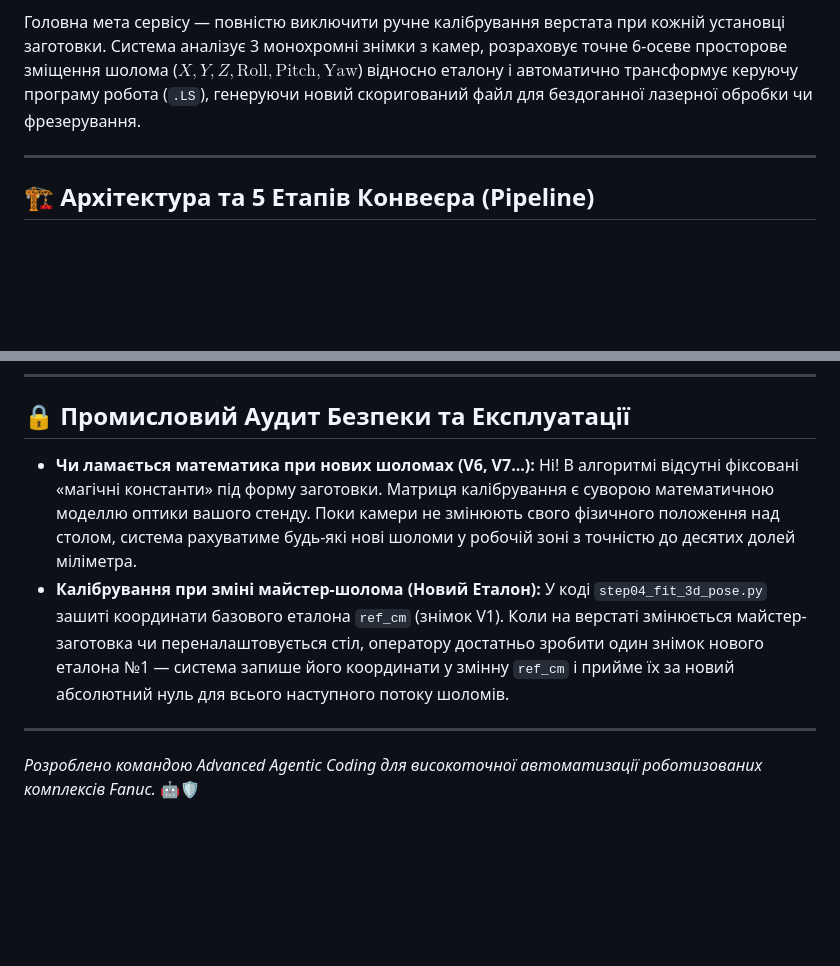
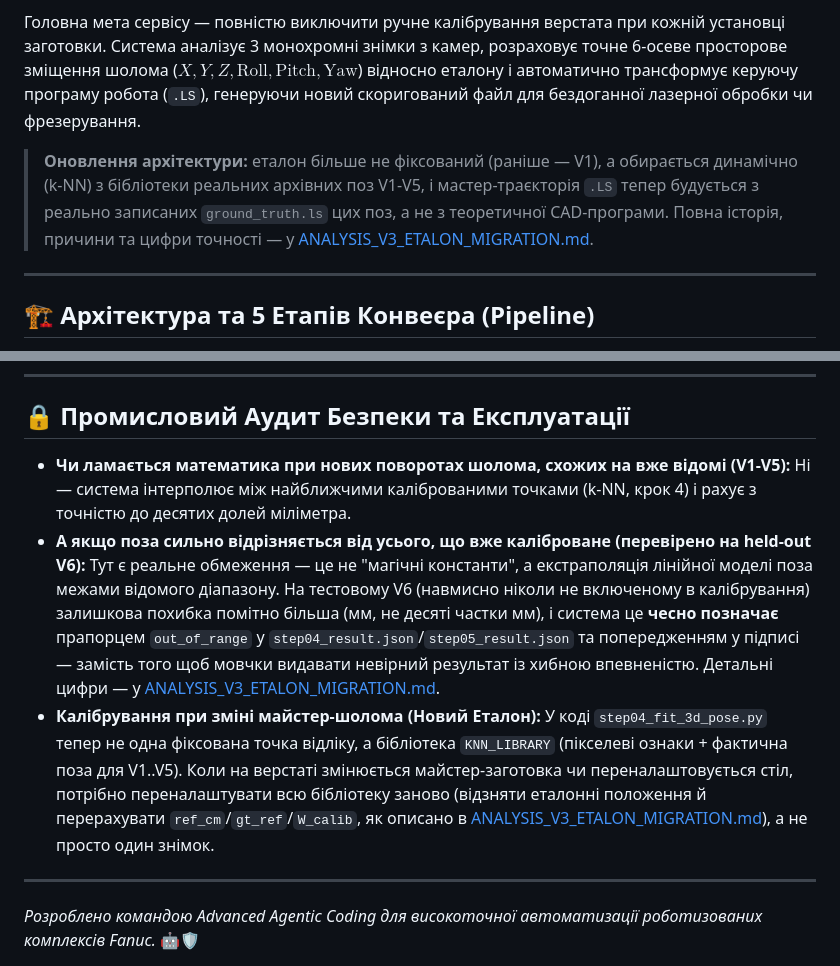
Before and after one commit to dmytrotankode/laser-test, a Markdown page: service_5056/SERVICE_5056_DOCUMENTATION.md, 2 parts joined by grey strips. GitHub-like rendering; blank space fills up the shorter version.

```diff
--- a/service_5056/SERVICE_5056_DOCUMENTATION.md
+++ b/service_5056/SERVICE_5056_DOCUMENTATION.md
@@ -3,6 +3,11 @@
 **Service 5056** — це високонадійний промисловий конвеєр (Pipeline) комп'ютерного зору, 3D-геометрії та просторової математики, розроблений для автоматичного визначення положення (пози) кевларових шоломів **Tor XL** у робочій зоні 6-осевого робота-маніпулятора (Fanuc).
 
 Головна мета сервісу — повністю виключити ручне калібрування верстата при кожній установці заготовки. Система аналізує 3 монохромні знімки з камер, розраховує точне 6-осеве просторове зміщення шолома ($X, Y, Z, \text{Roll}, \text{Pitch}, \text{Yaw}$) відносно еталону і автоматично трансформує керуючу програму робота (`.LS`), генеруючи новий скоригований файл для бездоганної лазерної обробки чи фрезерування.
+
+> **Оновлення архітектури:** еталон більше не фіксований (раніше — V1), а обирається динамічно
+> (k-NN) з бібліотеки реальних архівних поз V1-V5, і мастер-траєкторія `.LS` тепер будується з
+> реально записаних `ground_truth.ls` цих поз, а не з теоретичної CAD-програми. Повна історія,
+> причини та цифри точності — у [ANALYSIS_V3_ETALON_MIGRATION.md](ANALYSIS_V3_ETALON_MIGRATION.md).
 
 ---
 
@@ -136,10 +147,12 @@ service_5056/
 
 ## 🔒 Промисловий Аудит Безпеки та Експлуатації
 
-* **Чи ламається математика при нових шоломах (V6, V7...):**
-  Ні! В алгоритмі відсутні фіксовані «магічні константи» під форму заготовки. Матриця калібрування є суворою математичною моделлю оптики вашого стенду. Поки камери не змінюють свого фізичного положення над столом, система рахуватиме будь-які нові шоломи у робочій зоні з точністю до десятих долей міліметра.
+* **Чи ламається математика при нових поворотах шолома, схожих на вже відомі (V1-V5):**
+  Ні — система інтерполює між найближчими каліброваними точками (k-NN, крок 4) і рахує з точністю до десятих долей міліметра.
+* **А якщо поза сильно відрізняється від усього, що вже каліброване (перевірено на held-out V6):**
+  Тут є реальне обмеження — це не "магічні константи", а екстраполяція лінійної моделі поза межами відомого діапазону. На тестовому V6 (навмисно ніколи не включеному в калібрування) залишкова похибка помітно більша (мм, не десяті частки мм), і система це **чесно позначає** прапорцем `out_of_range` у `step04_result.json`/`step05_result.json` та попередженням у підписі — замість того щоб мовчки видавати невірний результат із хибною впевненістю. Детальні цифри — у [ANALYSIS_V3_ETALON_MIGRATION.md](ANALYSIS_V3_ETALON_MIGRATION.md).
 * **Калібрування при зміні майстер-шолома (Новий Еталон):**
-  У коді `step04_fit_3d_pose.py` зашиті координати базового еталона `ref_cm` (знімок V1). Коли на верстаті змінюється майстер-заготовка чи переналаштовується стіл, оператору достатньо зробити один знімок нового еталона №1 — система запише його координати у змінну `ref_cm` і прийме їх за новий абсолютний нуль для всього наступного потоку шоломів.
+  У коді `step04_fit_3d_pose.py` тепер не одна фіксована точка відліку, а бібліотека `KNN_LIBRARY` (пікселеві ознаки + фактична поза для V1..V5). Коли на верстаті змінюється майстер-заготовка чи переналаштовується стіл, потрібно переналаштувати всю бібліотеку заново (відзняти еталонні положення й перерахувати `ref_cm`/`gt_ref`/`W_calib`, як описано в [ANALYSIS_V3_ETALON_MIGRATION.md](ANALYSIS_V3_ETALON_MIGRATION.md)), а не просто один знімок.
 
 ---
 *Розроблено командою Advanced Agentic Coding для високоточної автоматизації роботизованих комплексів Fanuc.* 🤖🛡️
```
Also changed, not shown: other parts of service_5056/SERVICE_5056_DOCUMENTATION.md (+14 -8 lines).
